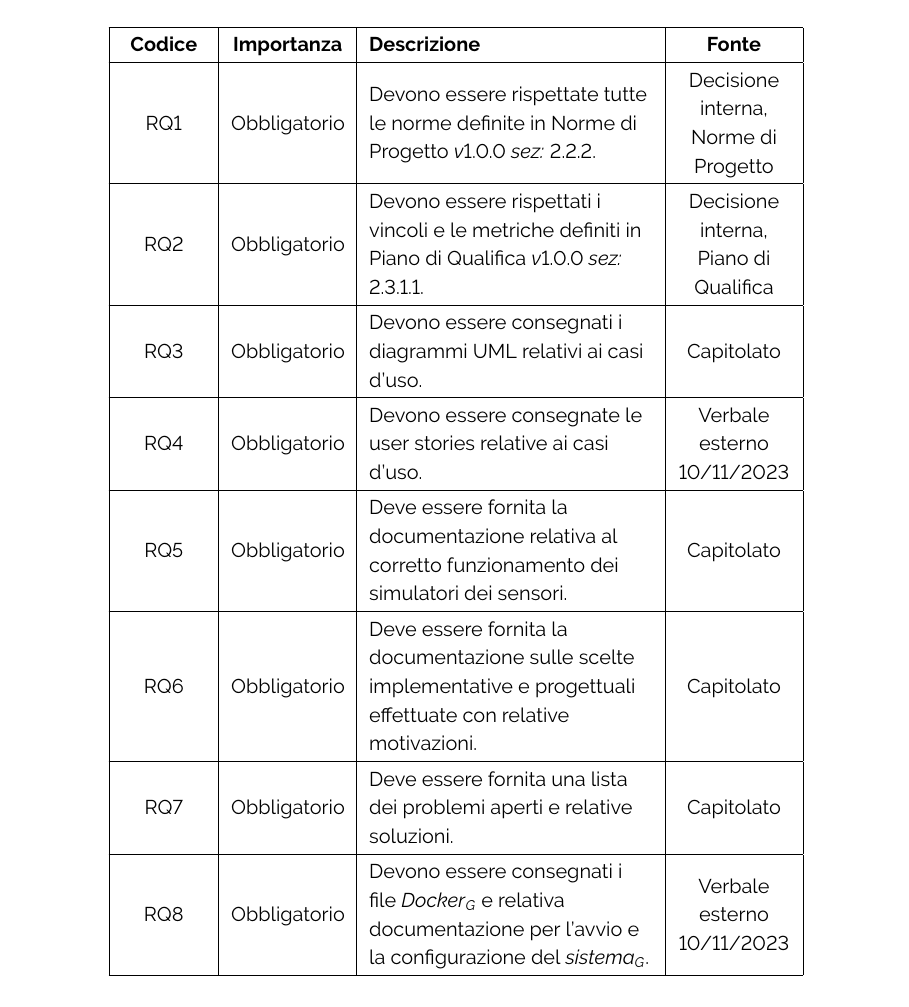
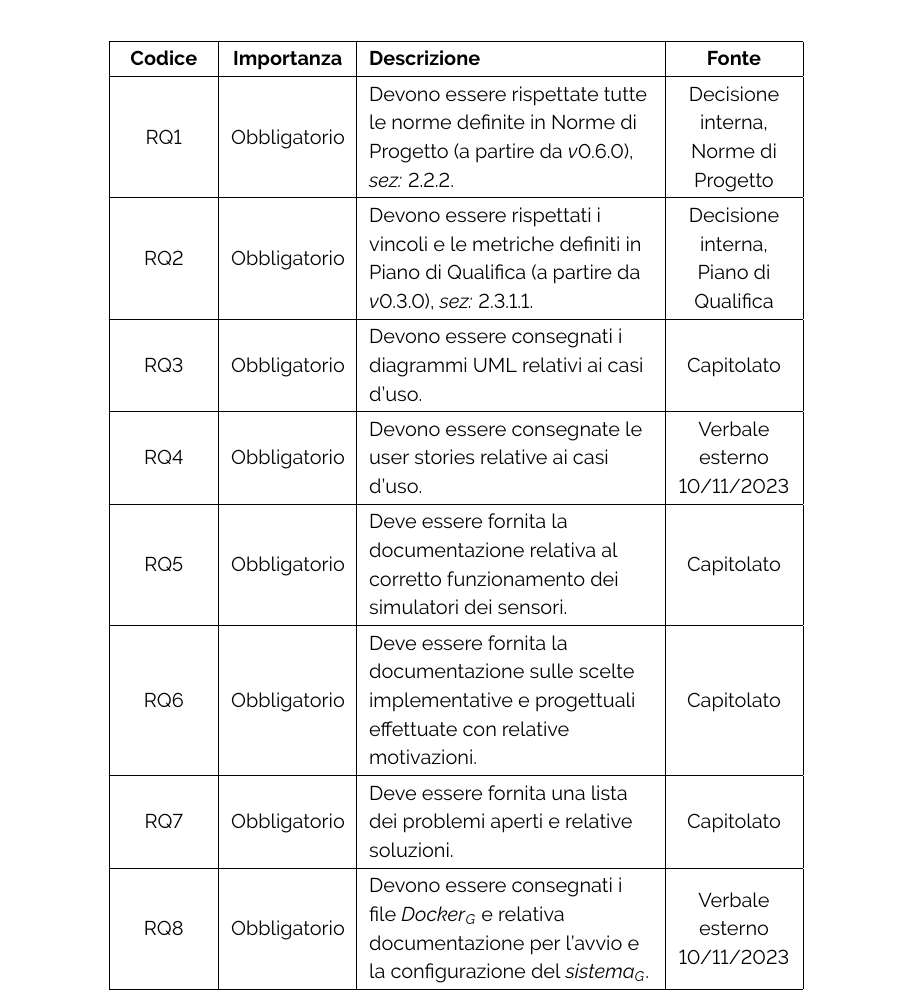
Before and after one commit to ByteOps-swe/Sorgente-documenti, a LaTeX document (RTB/Analisi_dei_requisiti_v1.0.0.tex, which reads RTB/Sottosezioni/Analisi_dei_requisiti/Requisiti_qualitativi.tex): part of page 73 of 82, cut so that both start at the same text. Compiled offline with pdfLaTeX.

Commit message:
modificata versione riferimenti documenti esterni

```diff
--- a/RTB/Sottosezioni/Analisi_dei_requisiti/Requisiti_qualitativi.tex
+++ b/RTB/Sottosezioni/Analisi_dei_requisiti/Requisiti_qualitativi.tex
@@ -6,11 +6,11 @@
 
     %RQ1
     \hline
-    \stepcounter{rowcounter} RQ\arabic{rowcounter} & Obbligatorio & Devono essere rispettate tutte le norme definite in Norme di Progetto \textit{v}1.0.0 \textit{sez:} 2.2.2. & Decisione interna, Norme di Progetto\\
+    \stepcounter{rowcounter} RQ\arabic{rowcounter} & Obbligatorio & Devono essere rispettate tutte le norme definite in Norme di Progetto (a partire da \textit{v}0.6.0), \textit{sez:} 2.2.2. & Decisione interna, Norme di Progetto\\
 
     %RQ2
     \hline
-    \stepcounter{rowcounter} RQ\arabic{rowcounter} & Obbligatorio & Devono essere rispettati i vincoli e le metriche definiti in Piano di Qualifica \textit{v}1.0.0 \textit{sez:} 2.3.1.1. & Decisione interna, Piano di Qualifica \\
+    \stepcounter{rowcounter} RQ\arabic{rowcounter} & Obbligatorio & Devono essere rispettati i vincoli e le metriche definiti in Piano di Qualifica (a partire da \textit{v}0.3.0), \textit{sez:} 2.3.1.1. & Decisione interna, Piano di Qualifica\\
 
     %RQ3
     \hline
```
Also changed, not shown: RTB/Sottosezioni/Analisi_dei_requisiti/Introduzione.tex (+1 -1 lines).
